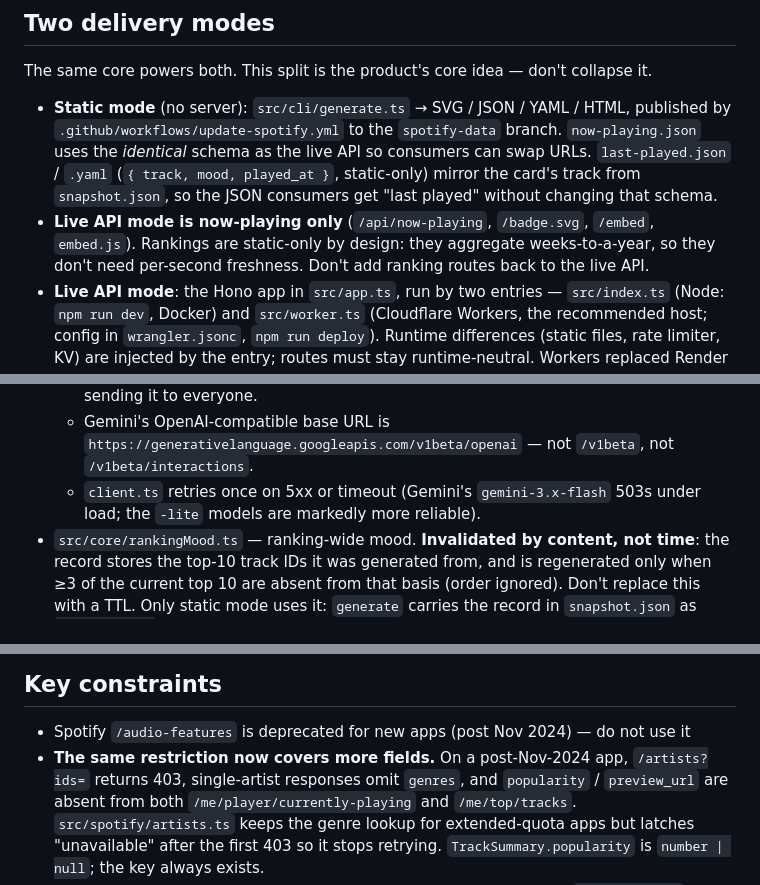
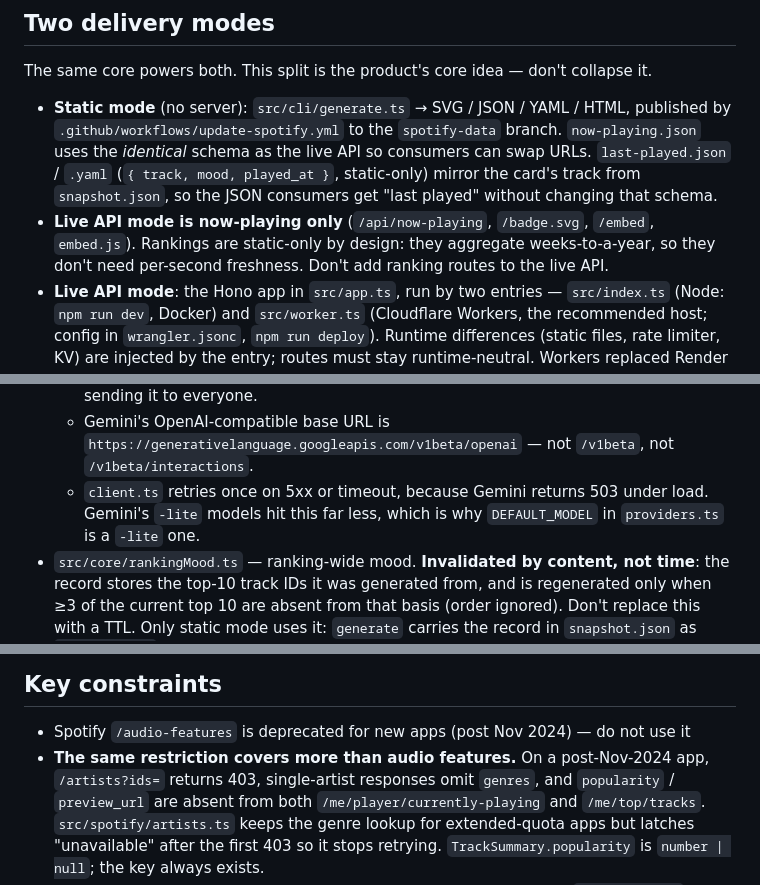
Before and after one commit to Sh1n1230/SpotifyEmbedded, a Markdown page: CLAUDE.md, 3 parts joined by grey strips. Drawn GitHub-style.

```diff
--- a/CLAUDE.md
+++ b/CLAUDE.md
@@ -29,7 +29,7 @@ The same core powers both. This split is the product's core idea — don't colla
   track from `snapshot.json`, so the JSON consumers get "last played" without changing that schema.
 - **Live API mode is now-playing only** (`/api/now-playing`, `/badge.svg`, `/embed`, `embed.js`).
   Rankings are static-only by design: they aggregate weeks-to-a-year, so they don't need
-  per-second freshness. Don't add ranking routes back to the live API.
+  per-second freshness. Don't add ranking routes to the live API.
 - **Live API mode**: the Hono app in `src/app.ts`, run by two entries — `src/index.ts` (Node:
   `npm run dev`, Docker) and `src/worker.ts` (Cloudflare Workers, the recommended host; config in
   `wrangler.jsonc`, `npm run deploy`). Runtime differences (static files, rate limiter, KV) are
@@ -56,8 +56,8 @@ The same core powers both. This split is the product's core idea — don't colla
     `reasoning_effort` for Gemini. Add a branch rather than sending it to everyone.
   - Gemini's OpenAI-compatible base URL is `https://generativelanguage.googleapis.com/v1beta/openai`
     — not `/v1beta`, not `/v1beta/interactions`.
-  - `client.ts` retries once on 5xx or timeout (Gemini's `gemini-3.x-flash` 503s under load; the
-    `-lite` models are markedly more reliable).
+  - `client.ts` retries once on 5xx or timeout, because Gemini returns 503 under load. Gemini's
+    `-lite` models hit this far less, which is why `DEFAULT_MODEL` in `providers.ts` is a `-lite` one.
 - `src/core/rankingMood.ts` — ranking-wide mood. **Invalidated by content, not time**: the
   record stores the top-10 track IDs it was generated from, and is regenerated only when ≥3 of
   the current top 10 are absent from that basis (order ignored). Don't replace this with a TTL.
@@ -81,7 +81,7 @@ The same core powers both. This split is the product's core idea — don't colla
 ## Key constraints
 
 - Spotify `/audio-features` is deprecated for new apps (post Nov 2024) — do not use it
-- **The same restriction now covers more fields.** On a post-Nov-2024 app, `/artists?ids=`
+- **The same restriction covers more than audio features.** On a post-Nov-2024 app, `/artists?ids=`
   returns 403, single-artist responses omit `genres`, and `popularity` / `preview_url` are
   absent from both `/me/player/currently-playing` and `/me/top/tracks`. `src/spotify/artists.ts`
   keeps the genre lookup for extended-quota apps but latches "unavailable" after the first 403
```
